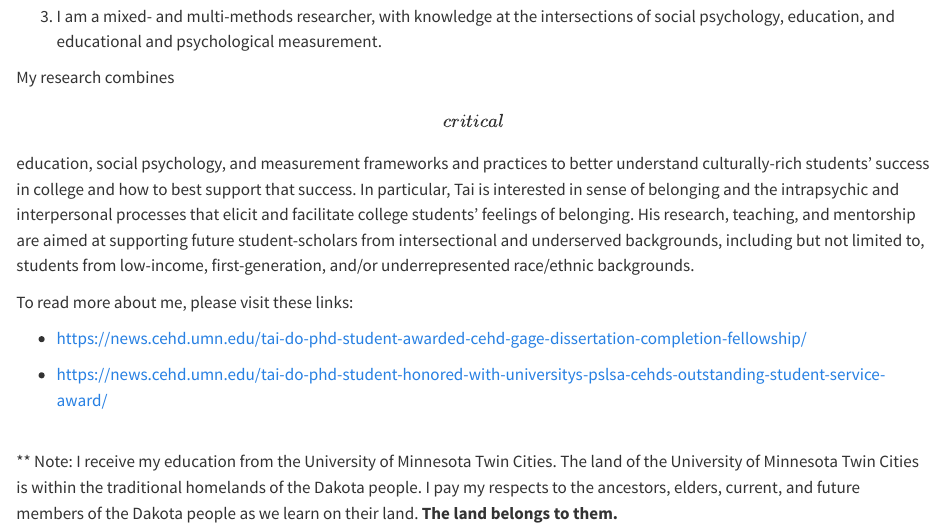
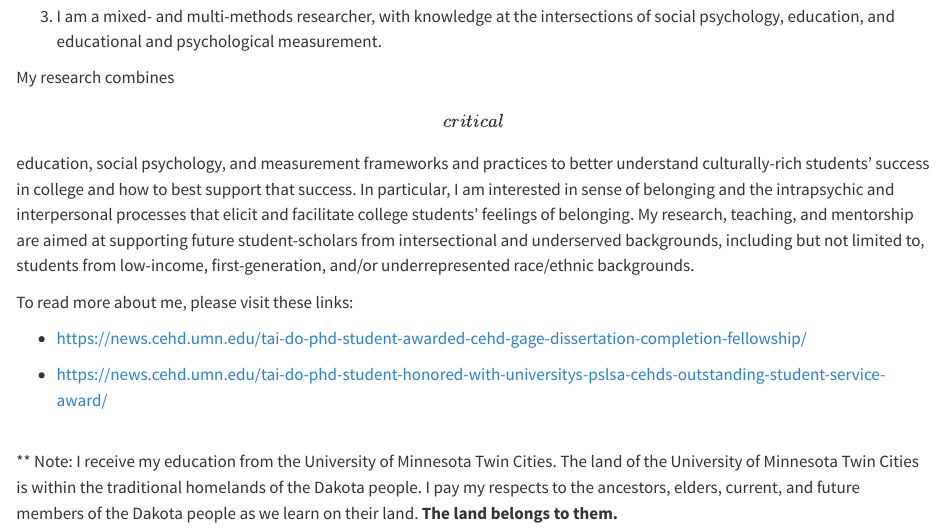
Before and after one commit to TaiBelongs/TaiBelongs.github.io, a Quarto document (about.qmd): the page in a window 1100 px wide, from 890 px down. Rendered offline with R 4.5, knitr and Pandoc in place of Quarto, with nearby package versions.

Commit message:
updating about me

```diff
--- a/about.qmd
+++ b/about.qmd
@@ -13,7 +13,7 @@ toc: false
 
 3.  I am a mixed- and multi-methods researcher, with knowledge at the intersections of social psychology, education, and educational and psychological measurement.
 
-My research combines \[critical\] education, social psychology, and measurement frameworks and practices to better understand culturally-rich students' success in college and how to best support that success. In particular, Tai is interested in sense of belonging and the intrapsychic and interpersonal processes that elicit and facilitate college students' feelings of belonging. His research, teaching, and mentorship are aimed at supporting future student-scholars from intersectional and underserved backgrounds, including but not limited to, students from low-income, first-generation, and/or underrepresented race/ethnic backgrounds.
+My research combines \[critical\] education, social psychology, and measurement frameworks and practices to better understand culturally-rich students' success in college and how to best support that success. In particular, I am interested in sense of belonging and the intrapsychic and interpersonal processes that elicit and facilitate college students' feelings of belonging. My research, teaching, and mentorship are aimed at supporting future student-scholars from intersectional and underserved backgrounds, including but not limited to, students from low-income, first-generation, and/or underrepresented race/ethnic backgrounds.
 
 To read more about me, please visit these links:
 
```
Also changed, not shown: docs/search.json, 4 other files.
